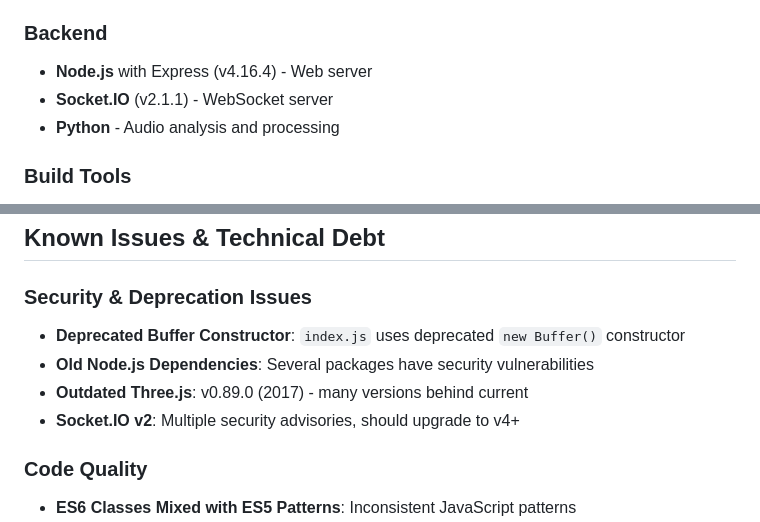
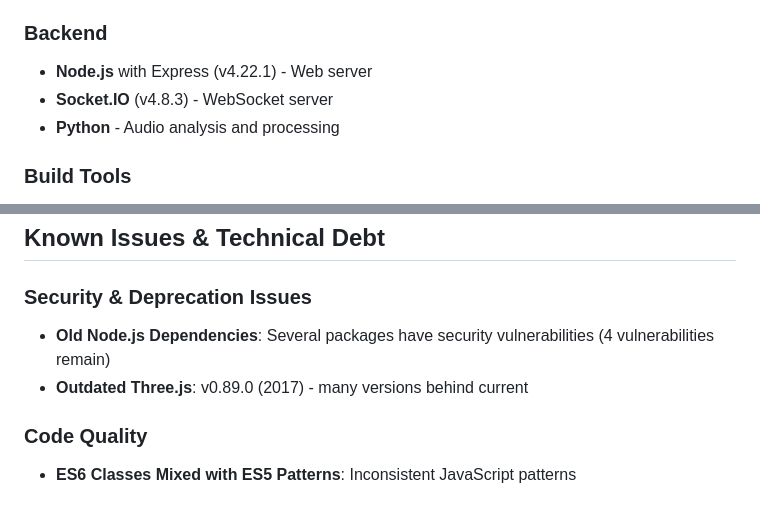
Before and after one commit to tommymetz/Audiovis, a Markdown page: AGENTS.md, 2 parts joined by grey strips. Rendered like a GitHub page.

```diff
--- a/AGENTS.md
+++ b/AGENTS.md
@@ -17,8 +17,8 @@ This is an interactive 3D audio visualization application built by [Glissline](h
 - **Vanilla JavaScript (ES6)** - Application logic
 
 ### Backend
-- **Node.js** with Express (v4.16.4) - Web server
-- **Socket.IO** (v2.1.1) - WebSocket server
+- **Node.js** with Express (v4.22.1) - Web server
+- **Socket.IO** (v4.8.3) - WebSocket server
 - **Python** - Audio analysis and processing
 
 ### Build Tools
@@ -103,10 +103,8 @@ Audiovis_1.0_Horizon/
 ## Known Issues & Technical Debt
 
 ### Security & Deprecation Issues
-- **Deprecated Buffer Constructor**: `index.js` uses deprecated `new Buffer()` constructor
-- **Old Node.js Dependencies**: Several packages have security vulnerabilities
+- **Old Node.js Dependencies**: Several packages have security vulnerabilities (4 vulnerabilities remain)
 - **Outdated Three.js**: v0.89.0 (2017) - many versions behind current
-- **Socket.IO v2**: Multiple security advisories, should upgrade to v4+
 
 ### Code Quality
 - **ES6 Classes Mixed with ES5 Patterns**: Inconsistent JavaScript patterns
```
Also changed, not shown: REFACTOR.md (+5 -5 lines).
